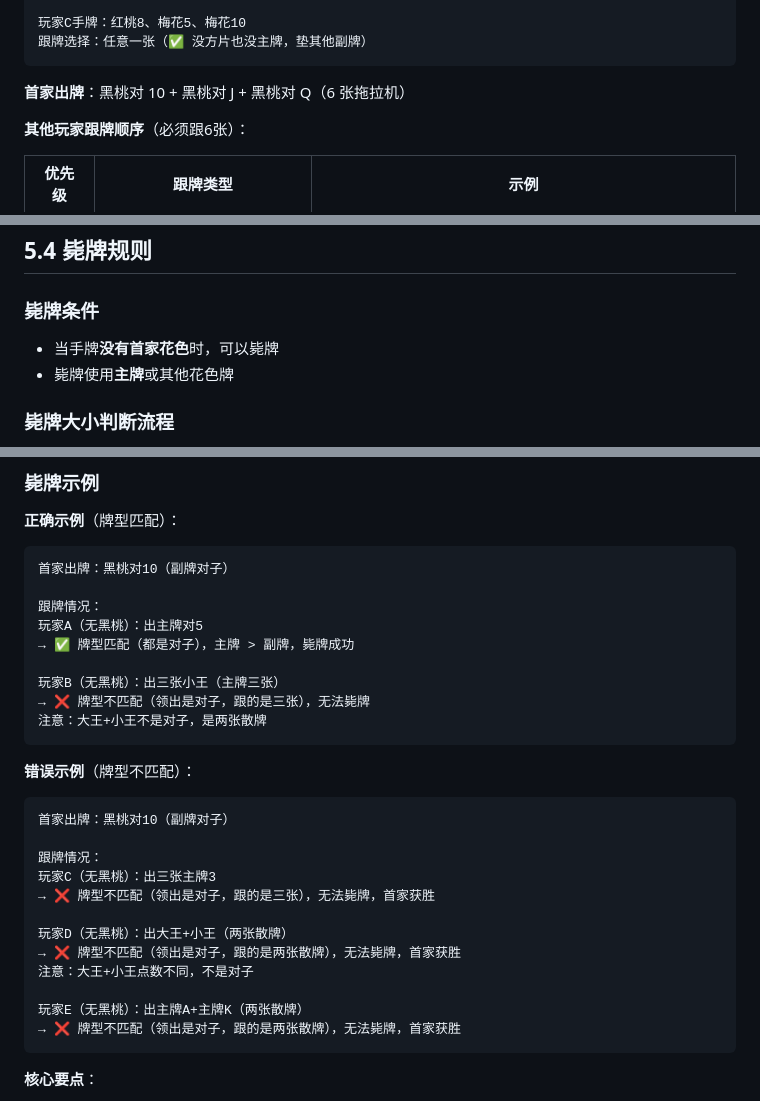
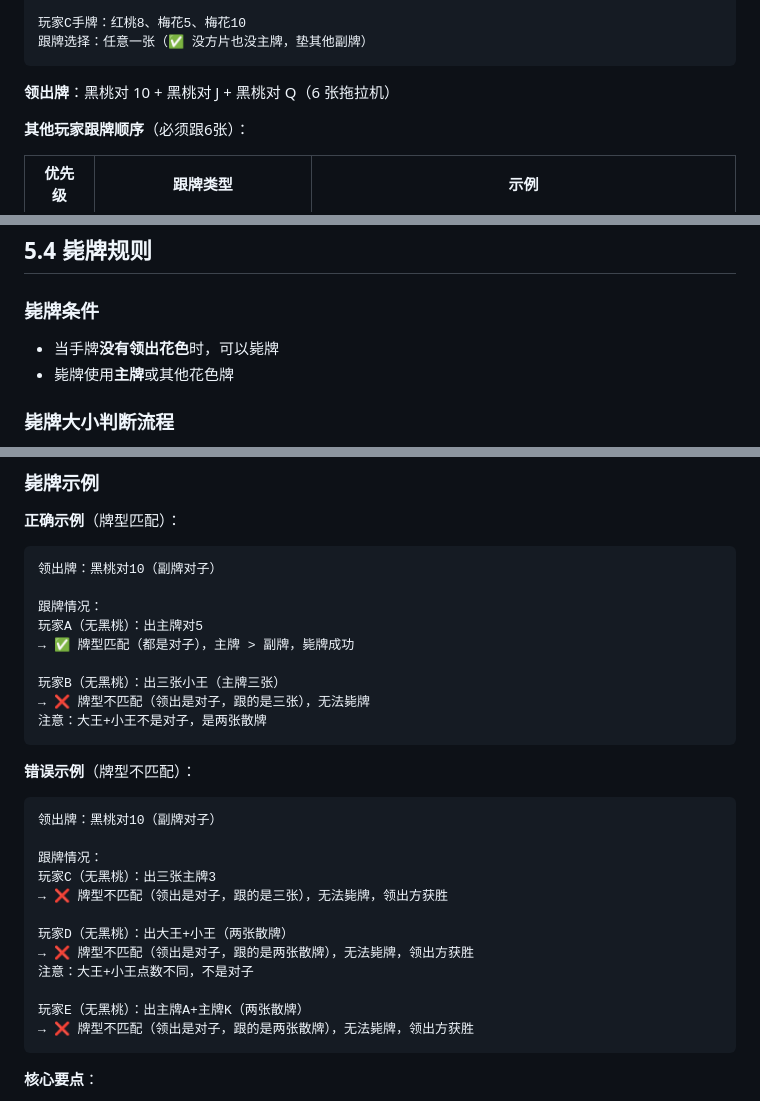
Before and after one commit to jamesless/leve_up, a Markdown page: rules/05-playing.md, 3 parts joined by grey strips. GitHub-like rendering.

Commit message:
refactor: unify terminology - replace '首家' with '领出'

````diff
--- a/rules/05-playing.md
+++ b/rules/05-playing.md
@@ -241,7 +241,7 @@
 跟牌选择：任意一张（✅ 没方片也没主牌，垫其他副牌）
 ```
 
-**首家出牌**：黑桃对 10 + 黑桃对 J + 黑桃对 Q（6 张拖拉机）
+**领出牌**：黑桃对 10 + 黑桃对 J + 黑桃对 Q（6 张拖拉机）
 
 **其他玩家跟牌顺序**（必须跟6张）：
 
@@ -258,7 +258,7 @@
 
 ### 毙牌条件
 
-- 当手牌**没有首家花色**时，可以毙牌
+- 当手牌**没有领出花色**时，可以毙牌
 - 毙牌使用**主牌**或其他花色牌
 
 ### 毙牌大小判断流程
@@ -279,7 +279,7 @@
 
 **正确示例**（牌型匹配）：
 ```
-首家出牌：黑桃对10（副牌对子）
+领出牌：黑桃对10（副牌对子）
 
 跟牌情况：
 玩家A（无黑桃）：出主牌对5
@@ -292,18 +292,18 @@
 
 **错误示例**（牌型不匹配）：
 ```
-首家出牌：黑桃对10（副牌对子）
+领出牌：黑桃对10（副牌对子）
 
 跟牌情况：
 玩家C（无黑桃）：出三张主牌3
-→ ❌ 牌型不匹配（领出是对子，跟的是三张），无法毙牌，首家获胜
+→ ❌ 牌型不匹配（领出是对子，跟的是三张），无法毙牌，领出方获胜
 
 玩家D（无黑桃）：出大王+小王（两张散牌）
-→ ❌ 牌型不匹配（领出是对子，跟的是两张散牌），无法毙牌，首家获胜
+→ ❌ 牌型不匹配（领出是对子，跟的是两张散牌），无法毙牌，领出方获胜
 注意：大王+小王点数不同，不是对子
 
 玩家E（无黑桃）：出主牌A+主牌K（两张散牌）
-→ ❌ 牌型不匹配（领出是对子，跟的是两张散牌），无法毙牌，首家获胜
+→ ❌ 牌型不匹配（领出是对子，跟的是两张散牌），无法毙牌，领出方获胜
 ```
 
 **核心要点**：
````
